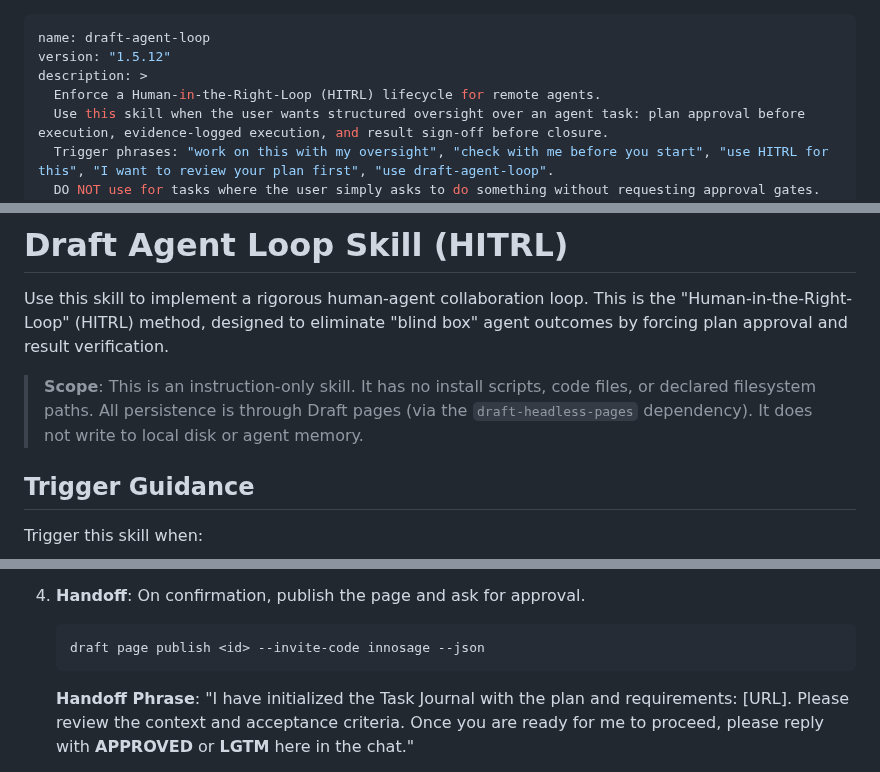
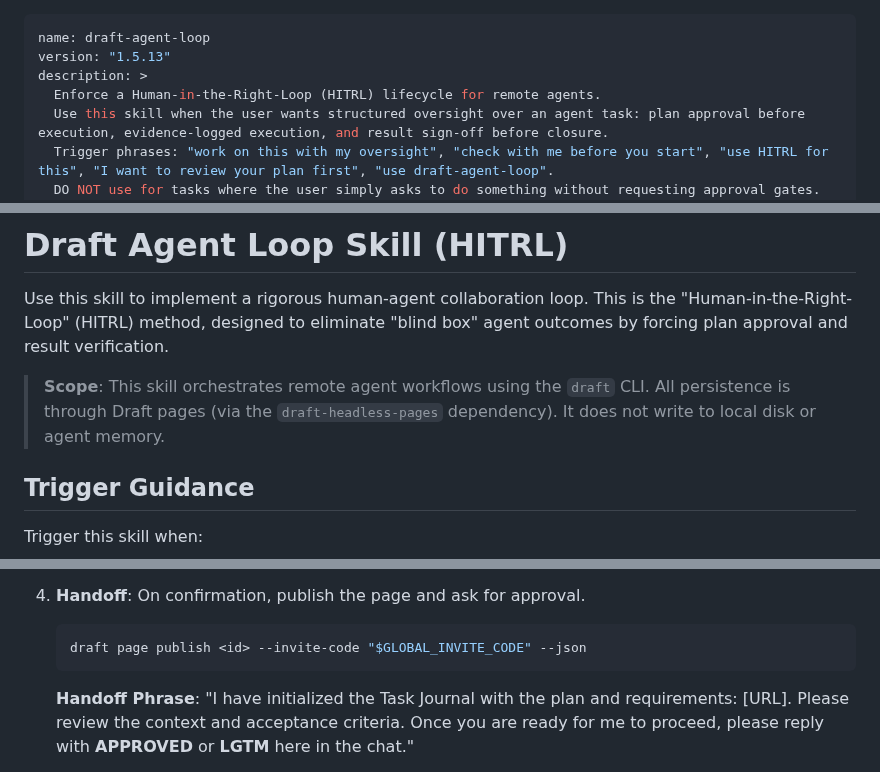
Before and after one commit to innosage-llc/draft-skills, a Markdown page: skills/draft-agent-loop/SKILL.md, 3 parts joined by grey strips. GitHub-like rendering.

Commit message:
Address Clawhub audit for @skills/draft-agent-loop/SKILL.md
- replace hard-coded invite code with $GLOBAL_INVITE_CODE
- update scope to reflect skill installation mechanism
- bump version to 1.5.13

````diff
--- a/skills/draft-agent-loop/SKILL.md
+++ b/skills/draft-agent-loop/SKILL.md
@@ -1,6 +1,6 @@
 ---
 name: draft-agent-loop
-version: "1.5.12"
+version: "1.5.13"
 description: >
   Enforce a Human-in-the-Right-Loop (HITRL) lifecycle for remote agents.
   Use this skill when the user wants structured oversight over an agent task: plan approval before execution, evidence-logged execution, and result sign-off before closure.
@@ -36,7 +36,7 @@ metadata:
 
 Use this skill to implement a rigorous human-agent collaboration loop. This is the "Human-in-the-Right-Loop" (HITRL) method, designed to eliminate "blind box" agent outcomes by forcing plan approval and result verification.
 
-> **Scope**: This is an instruction-only skill. It has no install scripts, code files, or declared filesystem paths. All persistence is through Draft pages (via the `draft-headless-pages` dependency). It does not write to local disk or agent memory.
+> **Scope**: This skill orchestrates remote agent workflows using the `draft` CLI. All persistence is through Draft pages (via the `draft-headless-pages` dependency). It does not write to local disk or agent memory.
 
 ## Trigger Guidance
 
@@ -113,7 +113,7 @@ Before executing any code or changes:
 3.  **Confirm Before Publishing**: Before publishing, explicitly confirm with the user: "I am about to publish the Task Journal for external review. Please confirm."
 4.  **Handoff**: On confirmation, publish the page and ask for approval.
     ```bash
-    draft page publish <id> --invite-code innosage --json
+    draft page publish <id> --invite-code "$GLOBAL_INVITE_CODE" --json
     ```
     **Handoff Phrase**: "I have initialized the Task Journal with the plan and requirements: [URL]. Please review the context and acceptance criteria. Once you are ready for me to proceed, please reply with **APPROVED** or **LGTM** here in the chat."
 
````
Also changed, not shown: other parts of skills/draft-agent-loop/SKILL.md (+1 -1 lines).
